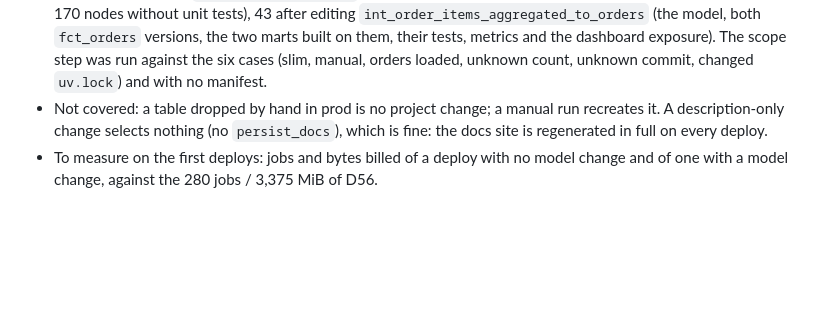
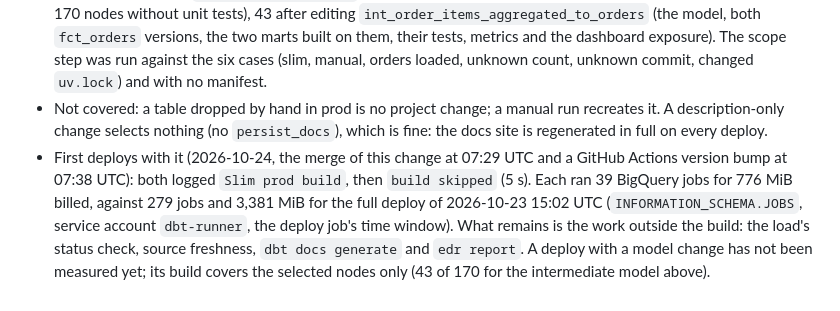
Before and after one commit to ShuCiG/olist-analytics-dbt, a Markdown page: docs/DECISIONS.md, the part around the change. Drawn GitHub-style; blank space fills up the shorter version.

Commit message:
docs: D66 first slim deploys measured
Co-authored-by: Claude Opus 5.5 <noreply@anthropic.com>

```diff
--- a/docs/DECISIONS.md
+++ b/docs/DECISIONS.md
@@ -504,4 +504,4 @@ Question: the DAGs ran, but what happens when new data arrives? Olist never gets
 - Tests on unchanged models are not rerun: their inputs did not change, so neither can their result. Elementary's anomaly tests on those models get no new data point per deploy; their history comes from the deploys that rebuild the model.
 - Checked locally with `dbt ls --target prod` against the prod manifest of 582387a: 0 nodes on main (a full build is 170 nodes without unit tests), 43 after editing `int_order_items_aggregated_to_orders` (the model, both `fct_orders` versions, the two marts built on them, their tests, metrics and the dashboard exposure). The scope step was run against the six cases (slim, manual, orders loaded, unknown count, unknown commit, changed `uv.lock`) and with no manifest.
 - Not covered: a table dropped by hand in prod is no project change; a manual run recreates it. A description-only change selects nothing (no `persist_docs`), which is fine: the docs site is regenerated in full on every deploy.
-- To measure on the first deploys: jobs and bytes billed of a deploy with no model change and of one with a model change, against the 280 jobs / 3,375 MiB of D56.
+- First deploys with it (2026-10-24, the merge of this change at 07:29 UTC and a GitHub Actions version bump at 07:38 UTC): both logged `Slim prod build`, then `build skipped` (5 s). Each ran 39 BigQuery jobs for 776 MiB billed, against 279 jobs and 3,381 MiB for the full deploy of 2026-10-23 15:02 UTC (`INFORMATION_SCHEMA.JOBS`, service account `dbt-runner`, the deploy job's time window). What remains is the work outside the build: the load's status check, source freshness, `dbt docs generate` and `edr report`. A deploy with a model change has not been measured yet; its build covers the selected nodes only (43 of 170 for the intermediate model above).
```
